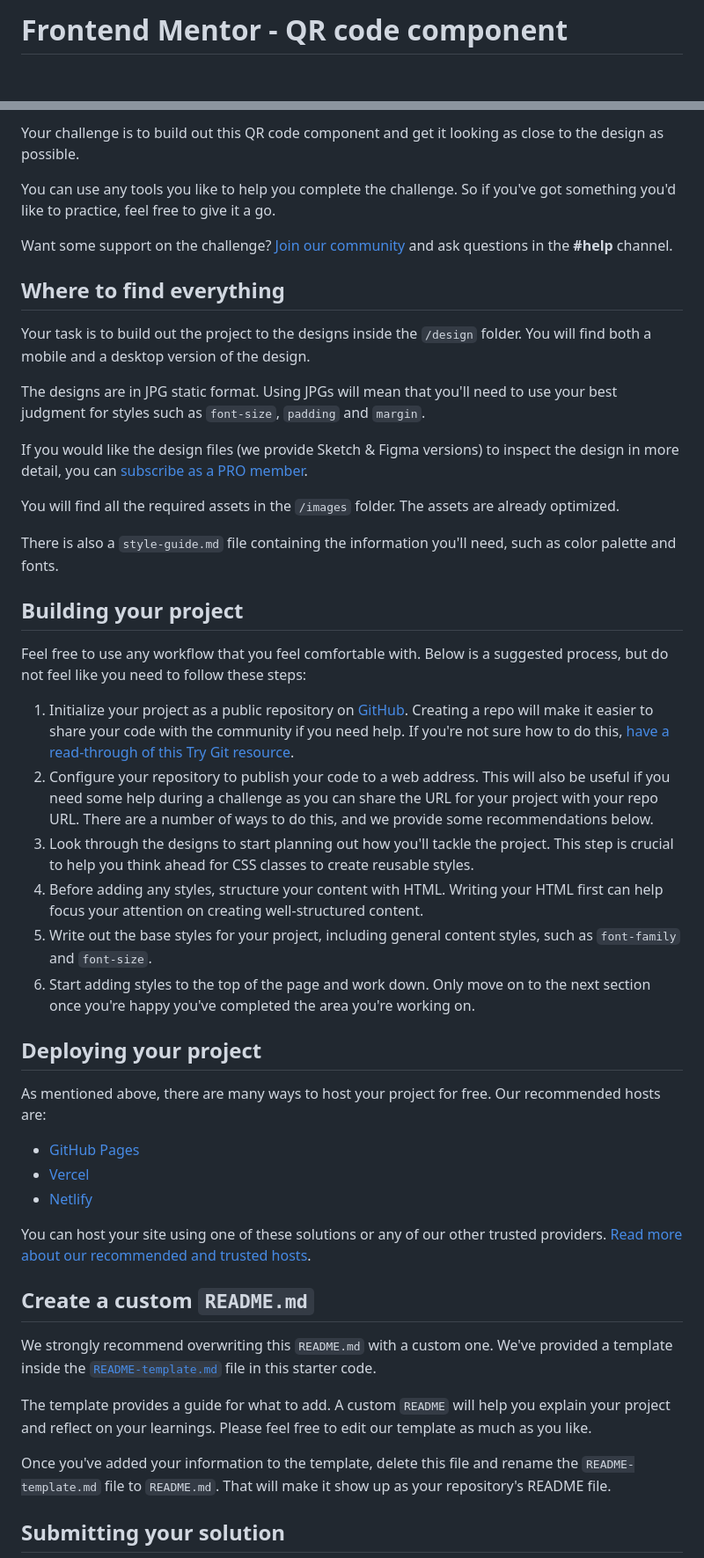
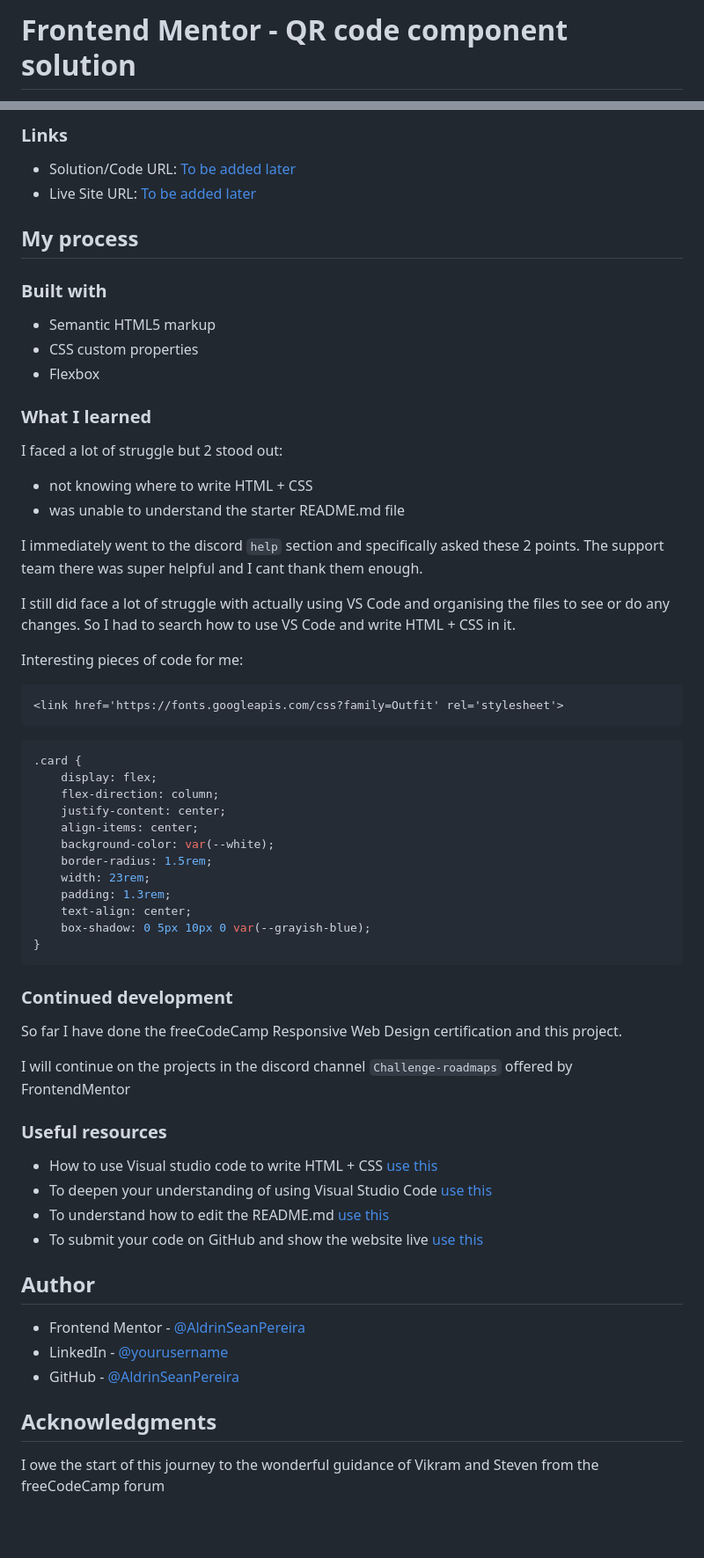
Before and after one commit to AldrinSeanPereira/QR-code-component, a Markdown page: README.md, 2 parts joined by grey strips. Shown: that part at 88% size. GitHub-like rendering; blank space fills up the shorter version.

````diff
--- a/README.md
+++ b/README.md
@@ -1,2 +1,2 @@
-# Frontend Mentor - QR code component
+# Frontend Mentor - QR code component solution
 
@@ -14,50 +23,68 @@ Thanks for checking out this front-end coding challenge.
 
-Your challenge is to build out this QR code component and get it looking as close to the design as possible.
+### Links
 
-You can use any tools you like to help you complete the challenge. So if you've got something you'd like to practice, feel free to give it a go.
+- Solution/Code URL: [To be added later](https://your-solution-url.com)
+- Live Site URL: [To be added later](https://your-live-site-url.com)
 
-Want some support on the challenge? [Join our community](https://www.frontendmentor.io/community) and ask questions in the **#help** channel.
+## My process
 
-## Where to find everything
+### Built with
 
-Your task is to build out the project to the designs inside the `/design` folder. You will find both a mobile and a desktop version of the design.
+- Semantic HTML5 markup
+- CSS custom properties
+- Flexbox
 
-The designs are in JPG static format. Using JPGs will mean that you'll need to use your best judgment for styles such as `font-size`, `padding` and `margin`.
+### What I learned
 
-If you would like the design files (we provide Sketch & Figma versions) to inspect the design in more detail, you can [subscribe as a PRO member](https://www.frontendmentor.io/pro).
+I faced a lot of struggle but 2 stood out:
+- not knowing where to write HTML + CSS
+- was unable to understand the starter README.md file
 
-You will find all the required assets in the `/images` folder. The assets are already optimized.
+I immediately went to the discord `help` section and specifically asked these 2 points. The support team there was super helpful and I cant thank them enough.
 
-There is also a `style-guide.md` file containing the information you'll need, such as color palette and fonts.
+I still did face a lot of struggle with actually using VS Code and organising the files to see or do any changes. So I had to search how to use VS Code and write HTML + CSS in it.
 
-## Building your project
+Interesting pieces of code for me:
 
-Feel free to use any workflow that you feel comfortable with. Below is a suggested process, but do not feel like you need to follow these steps:
+```html
+<link href='https://fonts.googleapis.com/css?family=Outfit' rel='stylesheet'>
+```
 
-1. Initialize your project as a public repository on [GitHub](https://github.com/). Creating a repo will make it easier to share your code with the community if you need help. If you're not sure how to do this, [have a read-through of this Try Git resource](https://try.github.io/).
-2. Configure your repository to publish your code to a web address. This will also be useful if you need some help during a challenge as you can share the URL for your project with your repo URL. There are a number of ways to do this, and we provide some recommendations below.
-3. Look through the designs to start planning out how you'll tackle the project. This step is crucial to help you think ahead for CSS classes to create reusable styles.
-4. Before adding any styles, structure your content with HTML. Writing your HTML first can help focus your attention on creating well-structured content.
-5. Write out the base styles for your project, including general content styles, such as `font-family` and `font-size`.
-6. Start adding styles to the top of the page and work down. Only move on to the next section once you're happy you've completed the area you're working on.
+```css
+.card {
+    display: flex;
+    flex-direction: column;
+    justify-content: center;
+    align-items: center;
+    background-color: var(--white);
+    border-radius: 1.5rem;
+    width: 23rem;
+    padding: 1.3rem;
+    text-align: center;
+    box-shadow: 0 5px 10px 0 var(--grayish-blue);
+}
+```
 
-## Deploying your project
+### Continued development
 
-As mentioned above, there are many ways to host your project for free. Our recommended hosts are:
+So far I have done the freeCodeCamp Responsive Web Design certification and this project.
 
-- [GitHub Pages](https://pages.github.com/)
-- [Vercel](https://vercel.com/)
-- [Netlify](https://www.netlify.com/)
+I will continue on the projects in the discord channel `Challenge-roadmaps` offered by FrontendMentor
 
-You can host your site using one of these solutions or any of our other trusted providers. [Read more about our recommended and trusted hosts](https://medium.com/frontend-mentor/frontend-mentor-trusted-hosting-providers-bf000dfebe).
+### Useful resources
 
-## Create a custom `README.md`
+- How to use Visual studio code to write HTML + CSS [use this](https://www.youtube.com/watch?v=VqZURkN90Ik)
+- To deepen your understanding of using Visual Studio Code [use this](https://www.youtube.com/watch?v=B-s71n0dHUk)
+- To understand how to edit the README.md [use this](https://www.markdownguide.org/)
+- To submit your code on GitHub and show the website live [use this](https://medium.com/frontend-mentor/a-complete-guide-to-submitting-solutions-on-frontend-mentor-ac6384162248)
 
-We strongly recommend overwriting this `README.md` with a custom one. We've provided a template inside the [`README-template.md`](./README-template.md) file in this starter code.
+## Author
 
-The template provides a guide for what to add. A custom `README` will help you explain your project and reflect on your learnings. Please feel free to edit our template as much as you like.
+- Frontend Mentor - [@AldrinSeanPereira](https://www.frontendmentor.io/profile/AldrinSeanPereira)
+- LinkedIn - [@yourusername](https://www.twitter.com/yourusername)
+- GitHub - [@AldrinSeanPereira](https://github.com/AldrinSeanPereira)
 
-Once you've added your information to the template, delete this file and rename the `README-template.md` file to `README.md`. That will make it show up as your repository's README file.
+## Acknowledgments
 
-## Submitting your solution
+I owe the start of this journey to the wonderful guidance of Vikram and Steven from the freeCodeCamp forum
 
````
Also changed, not shown: other parts of README.md (+16 -30 lines).
